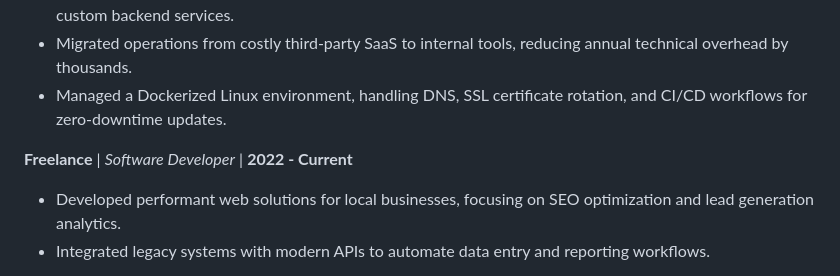
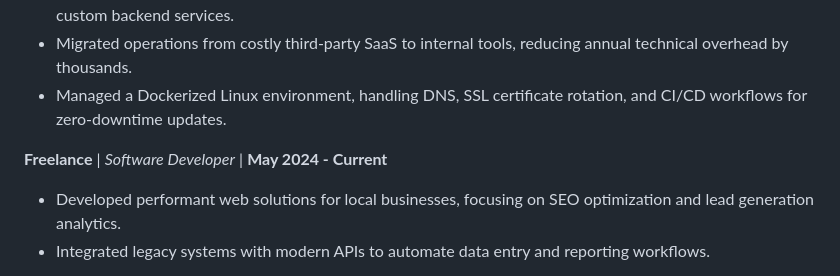
Before and after one commit to bduckdev/bduckdotdev, a Markdown page: content/resume.md, the part around the change. GitHub-like rendering.

Commit message:
fixed error in start date of freelance work

```diff
--- a/content/resume.md
+++ b/content/resume.md
@@ -72,7 +72,7 @@ _A custom interpreted programming language written in Go, featuring C-style synt
 - Migrated operations from costly third-party SaaS to internal tools, reducing annual technical overhead by thousands.
 - Managed a Dockerized Linux environment, handling DNS, SSL certificate rotation, and CI/CD workflows for zero-downtime updates.
 
-**Freelance** | _Software Developer_ | **2022 - Current**
+**Freelance** | _Software Developer_ | **May 2024 - Current**
 
 - Developed performant web solutions for local businesses, focusing on SEO optimization and lead generation analytics.
 - Integrated legacy systems with modern APIs to automate data entry and reporting workflows.
```
